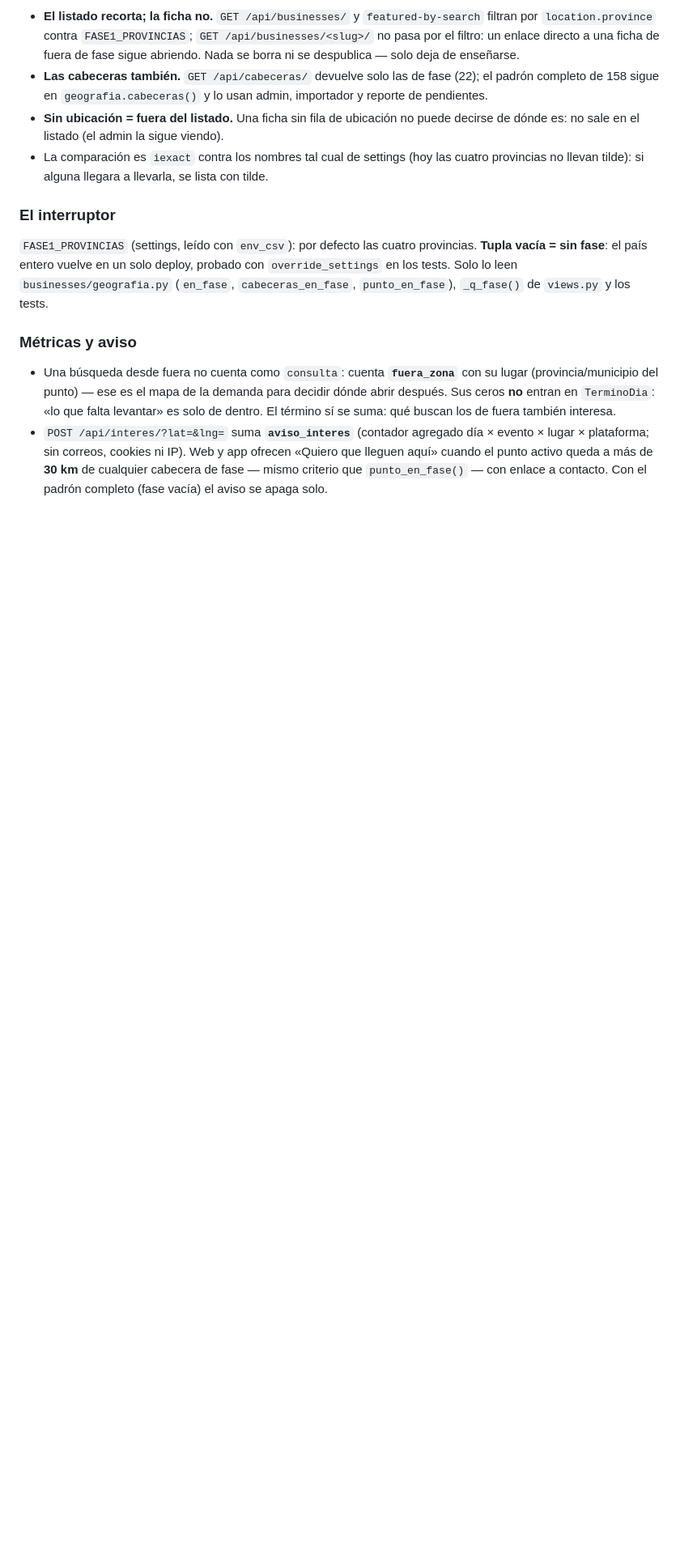
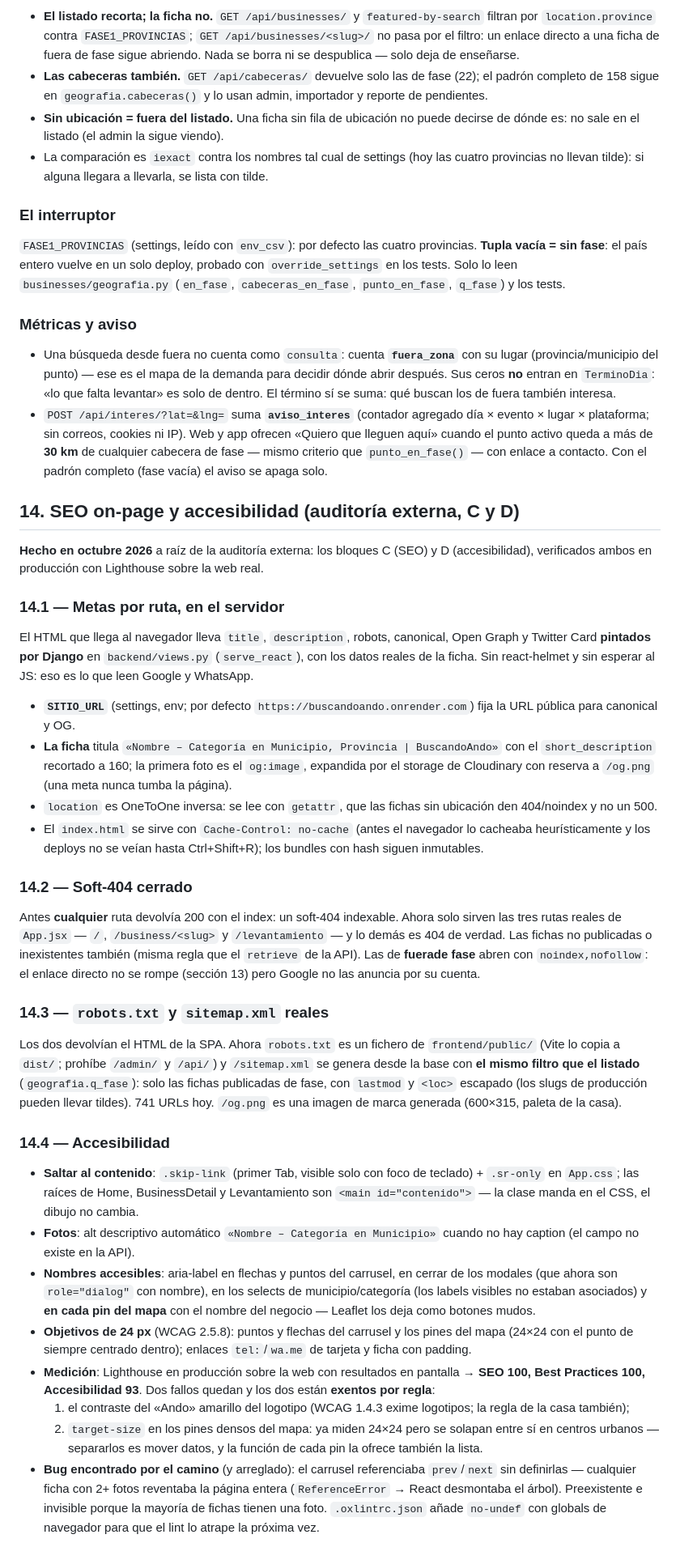
Before and after one commit to yanle4209/BuscandoAndo, a Markdown page: DISENO.md, the part around the change. Shown at 81% size. Rendered like a GitHub page; blank space fills up the shorter version.

Commit message:
DISENO.md: seccion 14 (SEO on-page y accesibilidad de la auditoria)
Documenta lo hecho en los bloques C y D: metas por ruta en el
servidor, soft-404 cerrado con whitelist de las tres rutas del SPA,
robots.txt y sitemap.xml reales (con el filtro de fase), skip-link y
landmarks, alt descriptivos, nombres accesibles (incluidos los pines
del mapa), objetivos de 24 px y el resultado de Lighthouse en
produccion con las dos exenciones documentadas (logotipo y pines
densos). Tambien el bug del carrusel (prev/next sin definir) que
aprecio el navegador y la medicion final.

De paso, la seccion 13 apunta ya a geografia.q_fase() (antes
_q_fase() de views.py, migrado en el bloque C).

```diff
--- a/DISENO.md
+++ b/DISENO.md
@@ -724,7 +724,7 @@ Censo al entrar en la fase: **740 de 1.839 fichas** (40 %) y **22 de
 cuatro provincias. **Tupla vacía = sin fase**: el país entero vuelve
 en un solo deploy, probado con `override_settings` en los tests. Solo
 lo leen `businesses/geografia.py` (`en_fase`, `cabeceras_en_fase`,
-`punto_en_fase`), `_q_fase()` de `views.py` y los tests.
+`punto_en_fase`, `q_fase`) y los tests.
 
 ### Métricas y aviso
 
@@ -740,3 +740,81 @@ lo leen `businesses/geografia.py` (`en_fase`, `cabeceras_en_fase`,
   activo queda a más de **30 km** de cualquier cabecera de fase —
   mismo criterio que `punto_en_fase()` — con enlace a contacto. Con
   el padrón completo (fase vacía) el aviso se apaga solo.
+
+## 14. SEO on-page y accesibilidad (auditoría externa, C y D)
+
+**Hecho en octubre 2026** a raíz de la auditoría externa: los bloques
+C (SEO) y D (accesibilidad), verificados ambos en producción con
+Lighthouse sobre la web real.
+
+### 14.1 — Metas por ruta, en el servidor
+
+El HTML que llega al navegador lleva `title`, `description`, robots,
+canonical, Open Graph y Twitter Card **pintados por Django** en
+`backend/views.py` (`serve_react`), con los datos reales de la ficha.
+Sin react-helmet y sin esperar al JS: eso es lo que leen Google y
+WhatsApp.
+
+- **`SITIO_URL`** (settings, env; por defecto
+  `https://buscandoando.onrender.com`) fija la URL pública para
+  canonical y OG.
+- **La ficha** titula `«Nombre – Categoría en Municipio, Provincia |
+  BuscandoAndo»` con el `short_description` recortado a 160; la
+  primera foto es el `og:image`, expandida por el storage de
+  Cloudinary con reserva a `/og.png` (una meta nunca tumba la página).
+- `location` es OneToOne inversa: se lee con `getattr`, que las fichas
+  sin ubicación den 404/noindex y no un 500.
+- El `index.html` se sirve con `Cache-Control: no-cache` (antes el
+  navegador lo cacheaba heurísticamente y los deploys no se veían
+  hasta Ctrl+Shift+R); los bundles con hash siguen inmutables.
+
+### 14.2 — Soft-404 cerrado
+
+Antes **cualquier** ruta devolvía 200 con el index: un soft-404
+indexable. Ahora solo sirven las tres rutas reales de `App.jsx` —
+`/`, `/business/<slug>` y `/levantamiento` — y lo demás es 404 de
+verdad. Las fichas no publicadas o inexistentes también (misma regla
+que el `retrieve` de la API). Las de **fuerade fase** abren con
+`noindex,nofollow`: el enlace directo no se rompe (sección 13) pero
+Google no las anuncia por su cuenta.
+
+### 14.3 — `robots.txt` y `sitemap.xml` reales
+
+Los dos devolvían el HTML de la SPA. Ahora `robots.txt` es un fichero
+de `frontend/public/` (Vite lo copia a `dist/`; prohíbe `/admin/` y
+`/api/`) y `/sitemap.xml` se genera desde la base con **el mismo
+filtro que el listado** (`geografia.q_fase`): solo las fichas
+publicadas de fase, con `lastmod` y `<loc>` escapado (los slugs de
+producción pueden llevar tildes). 741 URLs hoy. `/og.png` es una
+imagen de marca generada (600×315, paleta de la casa).
+
+### 14.4 — Accesibilidad
+
+- **Saltar al contenido**: `.skip-link` (primer Tab, visible solo con
+  foco de teclado) + `.sr-only` en `App.css`; las raíces de Home,
+  BusinessDetail y Levantamiento son `<main id="contenido">` — la
+  clase manda en el CSS, el dibujo no cambia.
+- **Fotos**: alt descriptivo automático `«Nombre – Categoría en
+  Municipio»` cuando no hay caption (el campo no existe en la API).
+- **Nombres accesibles**: aria-label en flechas y puntos del
+  carrusel, en cerrar de los modales (que ahora son `role="dialog"`
+  con nombre), en los selects de municipio/categoría (los labels
+  visibles no estaban asociados) y **en cada pin del mapa** con el
+  nombre del negocio — Leaflet los deja como botones mudos.
+- **Objetivos de 24 px** (WCAG 2.5.8): puntos y flechas del carrusel
+  y los pines del mapa (24×24 con el punto de siempre centrado
+  dentro); enlaces `tel:`/`wa.me` de tarjeta y ficha con padding.
+- **Medición**: Lighthouse en producción sobre la web con resultados
+  en pantalla → **SEO 100, Best Practices 100, Accesibilidad 93**.
+  Dos fallos quedan y los dos están **exentos por regla**:
+  1. el contraste del «Ando» amarillo del logotipo (WCAG 1.4.3
+     exime logotipos; la regla de la casa también);
+  2. `target-size` en los pines densos del mapa: ya miden 24×24 pero
+     se solapan entre sí en centros urbanos — separarlos es mover
+     datos, y la función de cada pin la ofrece también la lista.
+- **Bug encontrado por el camino** (y arreglado): el carrusel
+  referenciaba `prev`/`next` sin definirlas — cualquier ficha con 2+
+  fotos reventaba la página entera (`ReferenceError` → React
+  desmontaba el árbol). Preexistente e invisible porque la mayoría de
+  fichas tienen una foto. `.oxlintrc.json` añade `no-undef` con
+  globals de navegador para que el lint lo atrape la próxima vez.
```
